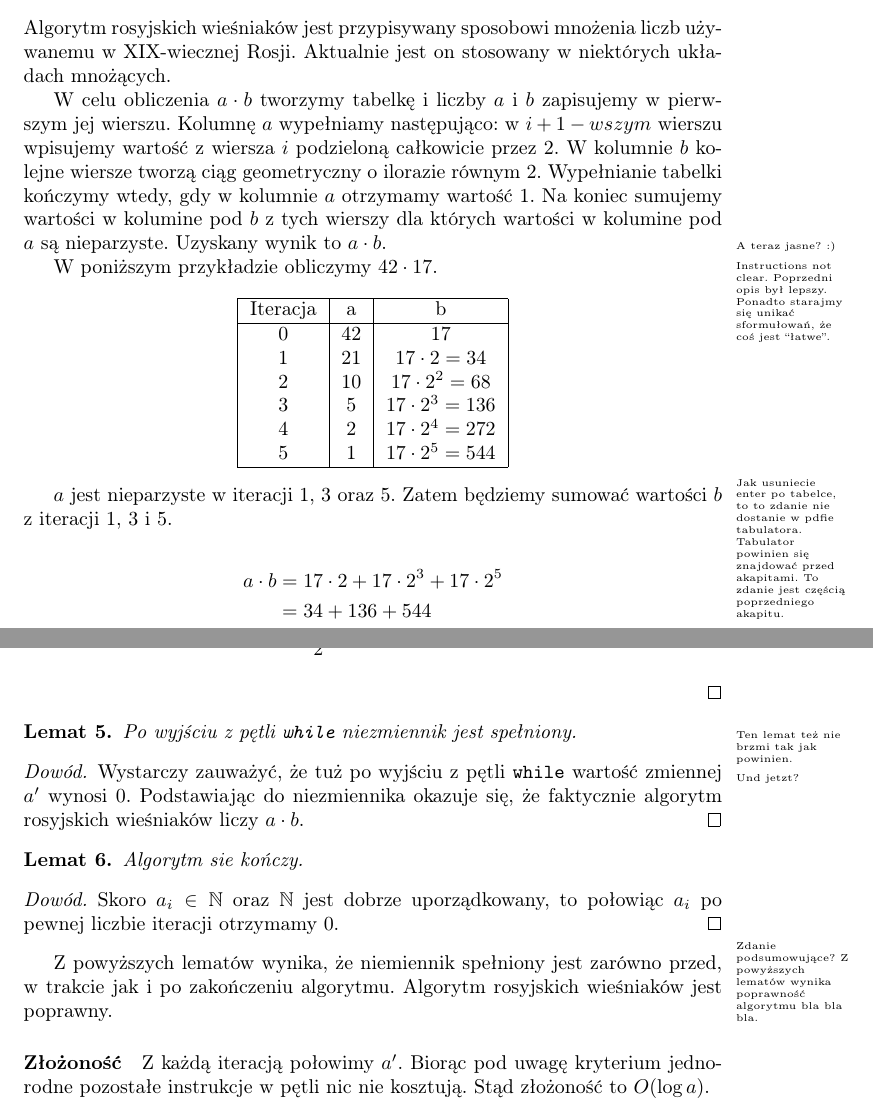
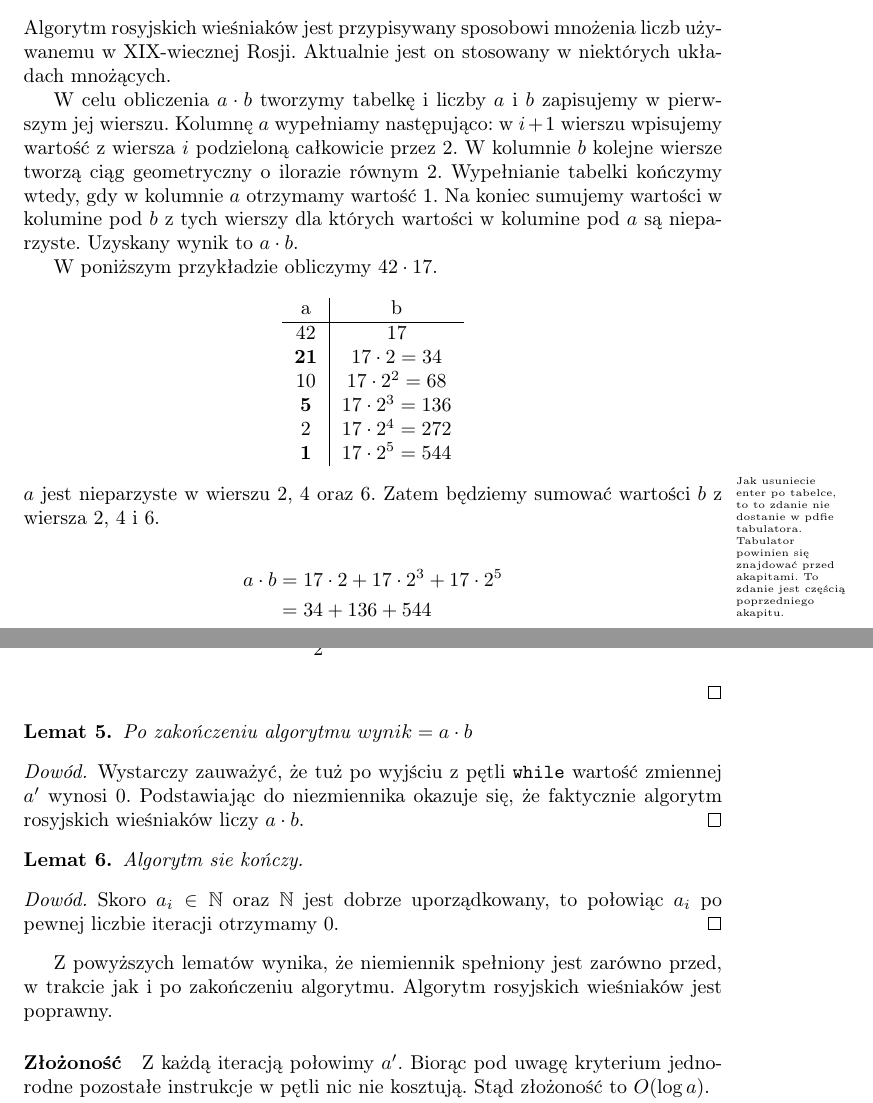
Before and after one commit to wesolyfoton/aisd-skrypt, a LaTeX book (skrypt.tex, which reads wiesniakow.tex): two parts of pages 19 and 21 of 32, joined at a grey line, cut so that both start at the same text. Compiled offline with pdfLaTeX.

Commit message:
wieśniaki

```diff
--- a/wiesniakow.tex
+++ b/wiesniakow.tex
@@ -6,39 +6,32 @@ Algorytm rosyjskich wieśniaków jest przypisywany sposobowi mnożenia liczb uż
 Aktualnie jest on stosowany w niektórych układach mnożących.
 
 W celu obliczenia $a \cdot b$ tworzymy tabelkę i liczby $a$ i $b$ zapisujemy w pierwszym jej wierszu.
-Kolumnę $a$ wypełniamy następująco: w $i+1-wszym$ wierszu wpisujemy wartość z wiersza $i$ podzieloną całkowicie przez 2.
+Kolumnę $a$ wypełniamy następująco: w $i+1$ wierszu wpisujemy wartość z wiersza $i$ podzieloną całkowicie przez 2.
 W kolumnie $b$ kolejne wiersze tworzą ciąg geometryczny o ilorazie równym 2.
 Wypełnianie tabelki kończymy wtedy, gdy w kolumnie $a$ otrzymamy wartość 1.
 Na koniec sumujemy wartości w kolumine pod $b$ z tych wierszy dla których wartości w kolumine pod $a$ są nieparzyste.
 Uzyskany wynik to $a \cdot b$.
 
-\comment{ A teraz jasne? :) }
-\comment{ Instructions not clear.
-Poprzedni opis był lepszy.
-Ponadto starajmy się unikać sformułowań, że coś jest ``łatwe''.}
-
 W poniższym przykładzie obliczymy $42 \cdot 17$.
 
 \begin{center}
-\begin{tabular}{ |c|c|c| }
+\begin{tabular}{ c|c }
+
+ a & b \\
  \hline
- Iteracja & a & b \\
- \hline
- 0 & 42 & 17 \\
- 1 & 21 & $17 \cdot 2 = 34$ \\
- 2 & 10 & $17 \cdot 2^2 = 68$ \\
- 3 & 5  & $17 \cdot 2^3 = 136$ \\
- 4 & 2  & $17 \cdot 2^4 = 272$ \\
- 5 & 1  & $17 \cdot 2^5 = 544$ \\
+ 42 & 17 \\
+ \textbf{21} & $17 \cdot 2 = 34$ \\
+ 10 & $17 \cdot 2^2 = 68$ \\
+ \textbf{5}  & $17 \cdot 2^3 = 136$ \\
+ 2  & $17 \cdot 2^4 = 272$ \\
+ \textbf{1}  & $17 \cdot 2^5 = 544$ \\
 
- \hline
 \end{tabular}
 \end{center}
-
 \comment{Jak usuniecie enter po tabelce, to to zdanie nie dostanie w pdfie tabulatora.
 Tabulator powinien się znajdować przed akapitami.
 To zdanie jest częścią poprzedniego akapitu.}
-$a$ jest nieparzyste w iteracji 1, 3 oraz 5. Zatem będziemy sumować wartości $b$ z iteracji 1, 3 i 5.
+$a$ jest nieparzyste w wierszu 2, 4 oraz 6. Zatem będziemy sumować wartości $b$ z wiersza 2, 4 i 6.
 
 \begin{equation*}
 \begin{split}
@@ -148,9 +141,7 @@ Rozważmy dwa przypadki.
 \end{proof}
 
 \begin{lemma}
-Po wyjściu z pętli \texttt{while} niezmiennik jest spełniony.
-\comment{Ten lemat też nie brzmi tak jak powinien.}
-\comment{Und jetzt?}
+Po zakończeniu algorytmu $wynik = a \cdot b$
 
 \end{lemma}
 \begin{proof}
@@ -165,9 +156,6 @@ Algorytm sie kończy.
 Skoro $a_i \in \mathbb{N} $ oraz $\mathbb{N}$ jest dobrze uporządkowany, to połowiąc $a_i$ po pewnej liczbie iteracji otrzymamy 0.
 \end{proof}
 
-\comment{Zdanie podsumowujące?
-Z powyższych lematów wynika poprawność algorytmu bla bla bla.}
-
 Z powyższych lematów wynika, że niemiennik spełniony jest zarówno przed, w trakcie jak i po zakończeniu algorytmu.
 Algorytm rosyjskich wieśniaków jest poprawny.
 
```
